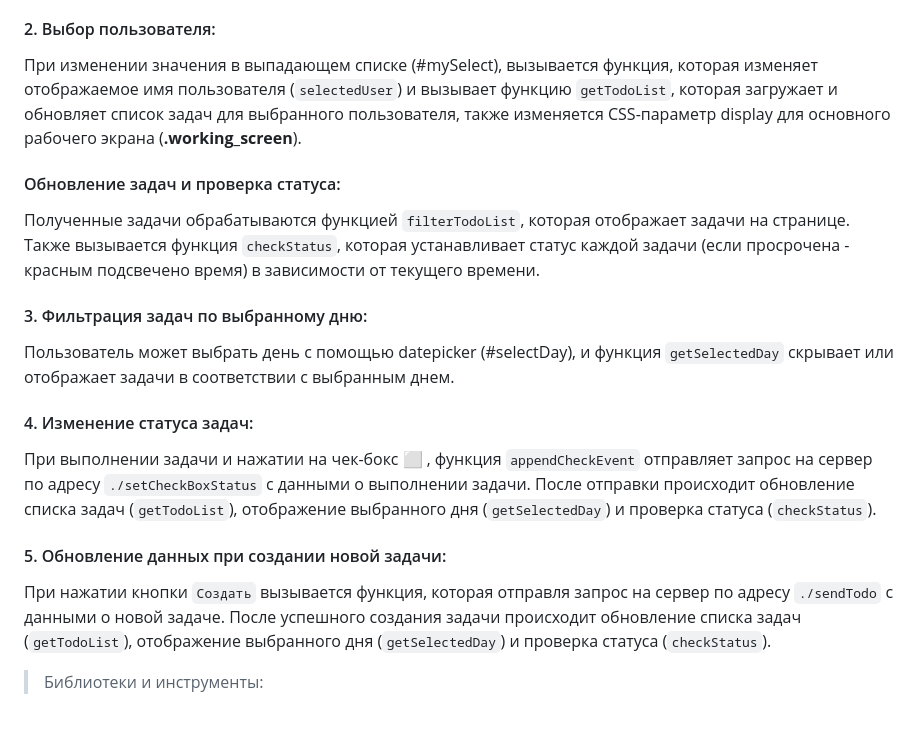
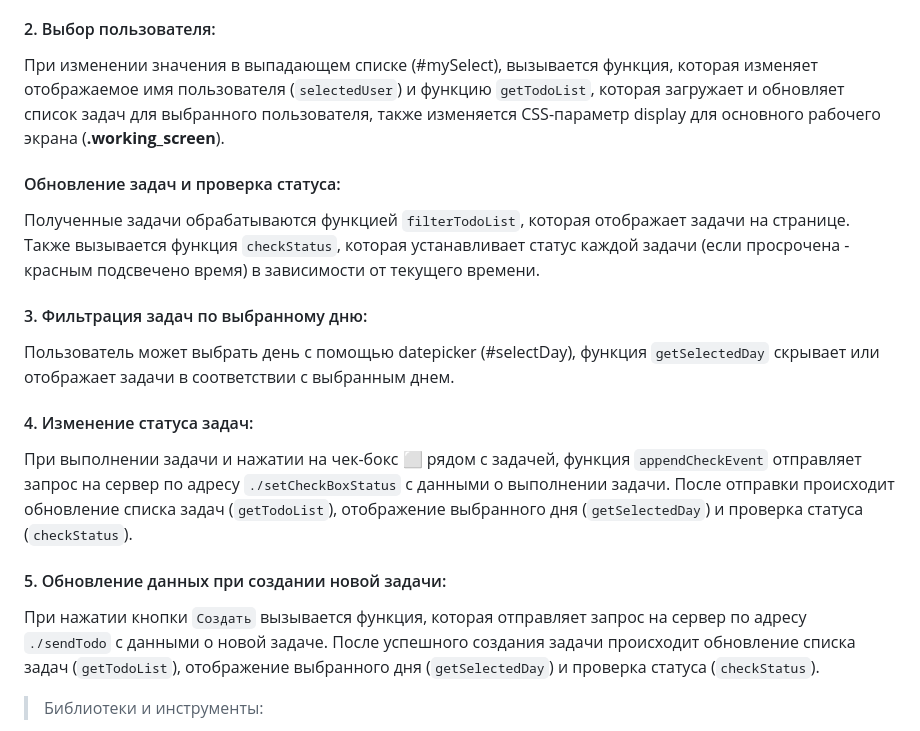
Before and after one commit to DmitriiSham/TODO, a Markdown page: Документация/Краткая памятка по приложению.md, the part around the change. GitHub-like rendering.

```diff
--- a/Документация/Краткая памятка по приложению.md
+++ b/Документация/Краткая памятка по приложению.md
@@ -21,19 +21,19 @@
 При загрузке страницы вызывается функция `getUserList`, которая отправляет fetch-запрос на сервер по адресу `./userlist` для получения списка пользователей. Если запрос успешен, данные обрабатываются функцией `processJsonUserList`, которая добавляет каждого пользователя в выпадающий список (#mySelect).
 
 #### <a id="title2">2. Выбор пользователя:</a>
-При изменении значения в выпадающем списке (#mySelect), вызывается функция, которая изменяет отображаемое имя пользователя (`selectedUser`) и вызывает функцию `getTodoList`, которая загружает и обновляет список задач для выбранного пользователя, также изменяется CSS-параметр display для основного рабочего экрана (**.working_screen**).
+При изменении значения в выпадающем списке (#mySelect), вызывается функция, которая изменяет отображаемое имя пользователя (`selectedUser`) и функцию `getTodoList`, которая загружает и обновляет список задач для выбранного пользователя, также изменяется CSS-параметр display для основного рабочего экрана (**.working_screen**).
 
 #### Обновление задач и проверка статуса:
 Полученные задачи обрабатываются функцией `filterTodoList`, которая отображает задачи на странице. Также вызывается функция `checkStatus`, которая устанавливает статус каждой задачи (если просрочена - красным подсвечено время) в зависимости от текущего времени.
 
 #### <a id="title3">3. Фильтрация задач по выбранному дню:</a>
-Пользователь может выбрать день с помощью datepicker (#selectDay), и функция `getSelectedDay` скрывает или отображает задачи в соответствии с выбранным днем.
+Пользователь может выбрать день с помощью datepicker (#selectDay), функция `getSelectedDay` скрывает или отображает задачи в соответствии с выбранным днем.
 
 #### <a id="title4">4. Изменение статуса задач:</a>
-При выполнении задачи и нажатии на чек-бокс ⬜ , функция `appendCheckEvent` отправляет запрос на сервер по адресу `./setCheckBoxStatus` с данными о выполнении задачи. После отправки происходит обновление списка задач (`getTodoList`), отображение выбранного дня (`getSelectedDay`) и проверка статуса (`checkStatus`).
+При выполнении задачи и нажатии на чек-бокс ⬜ рядом с задачей, функция `appendCheckEvent` отправляет запрос на сервер по адресу `./setCheckBoxStatus` с данными о выполнении задачи. После отправки происходит обновление списка задач (`getTodoList`), отображение выбранного дня (`getSelectedDay`) и проверка статуса (`checkStatus`).
 
 #### <a id="title5">5. Обновление данных при создании новой задачи:</a>
-При нажатии кнопки `Создать` вызывается функция, которая отправля запрос на сервер по адресу `./sendTodo` с данными о новой задаче. После успешного создания задачи происходит обновление списка задач (`getTodoList`), отображение выбранного дня (`getSelectedDay`) и проверка статуса (`checkStatus`).
+При нажатии кнопки `Создать` вызывается функция, которая отправляет запрос на сервер по адресу `./sendTodo` с данными о новой задаче. После успешного создания задачи происходит обновление списка задач (`getTodoList`), отображение выбранного дня (`getSelectedDay`) и проверка статуса (`checkStatus`).
 
 > Библиотеки и инструменты:
 
```
